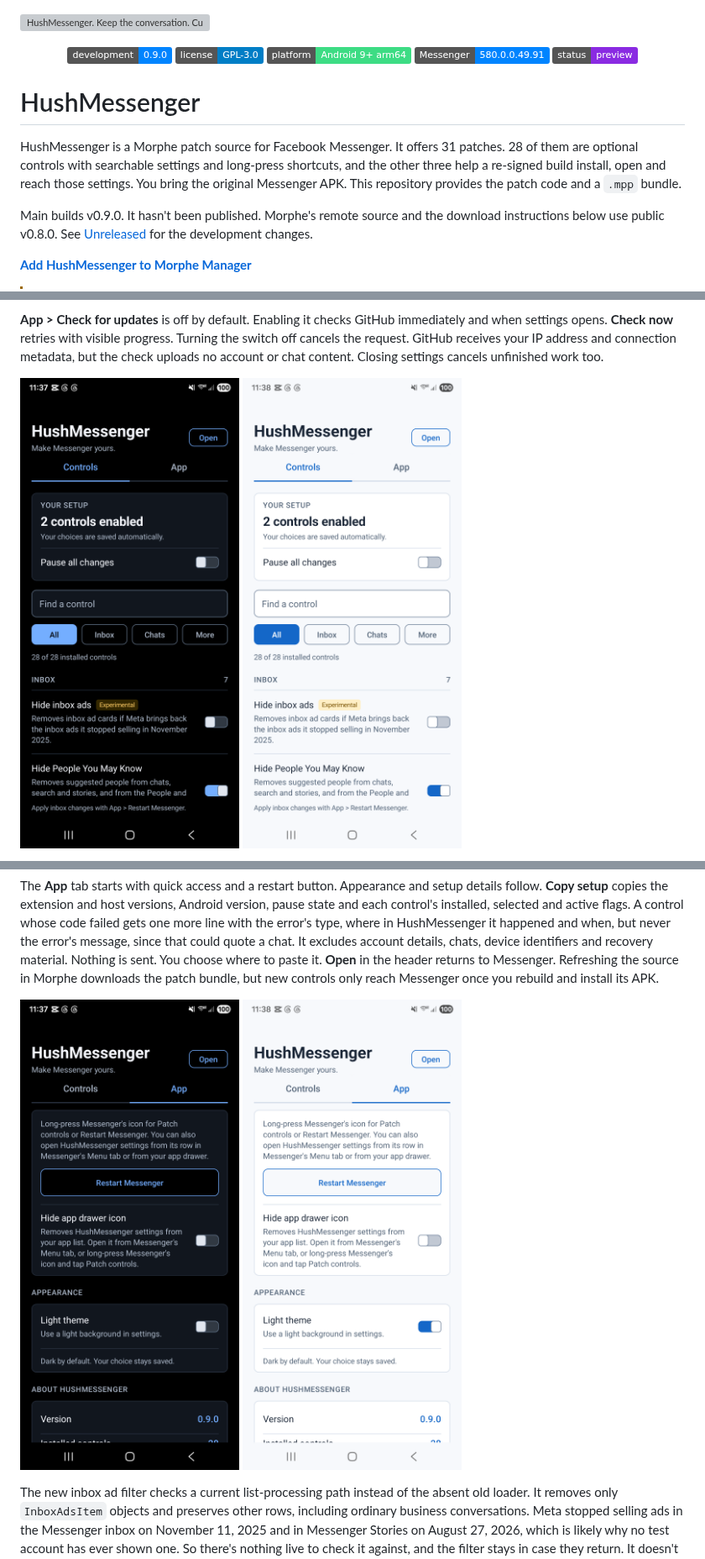
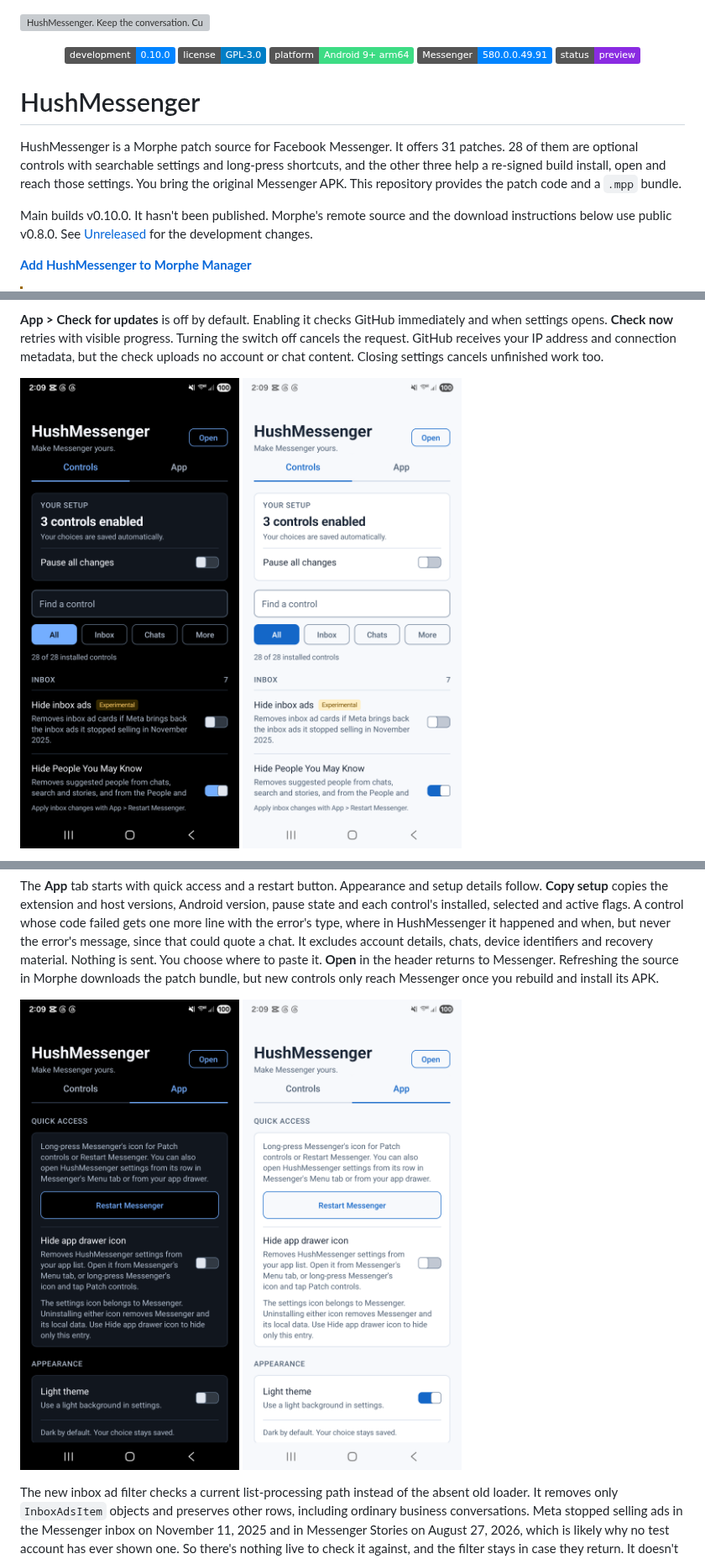
Before and after one commit to SA-SUJON/HushMessenger, a Markdown page: README.md, 3 parts joined by grey strips. Shown at 84% size. Drawn GitHub-style; pictures changed too: assets/settings-app-dark.png, assets/settings-app-light.png, assets/settings-dark.png; badges without logos; grey boxes are pictures that could not be loaded.

```diff
--- a/README.md
+++ b/README.md
@@ -1,7 +1,7 @@
 ![HushMessenger. Keep the conversation. Cut the friction.](assets/readme-hero.png)
 
 <p align="center">
-  <a href="CHANGELOG.md#unreleased"><img src="https://img.shields.io/badge/development-0.9.0-0084FF" alt="Development version 0.9.0"></a>
+  <a href="CHANGELOG.md#unreleased"><img src="https://img.shields.io/badge/development-0.10.0-0084FF" alt="Development version 0.10.0"></a>
   <a href="LICENSE"><img src="https://img.shields.io/badge/license-GPL--3.0-blue" alt="License GPL-3.0"></a>
   <img src="https://img.shields.io/badge/platform-Android%209%2B%20arm64-3DDC84" alt="Platform Android 9 or newer, arm64">
   <img src="https://img.shields.io/badge/Messenger-580.0.0.49.91-0084FF" alt="Messenger 580.0.0.49.91">
@@ -12,7 +12,7 @@
 
 HushMessenger is a Morphe patch source for Facebook Messenger. It offers 31 patches. 28 of them are optional controls with searchable settings and long-press shortcuts, and the other three help a re-signed build install, open and reach those settings. You bring the original Messenger APK. This repository provides the patch code and a `.mpp` bundle.
 
-Main builds v0.9.0. It hasn't been published. Morphe's remote source and the download instructions below use public v0.8.0. See [Unreleased](CHANGELOG.md#unreleased) for the development changes.
+Main builds v0.10.0. It hasn't been published. Morphe's remote source and the download instructions below use public v0.8.0. See [Unreleased](CHANGELOG.md#unreleased) for the development changes.
 
 **[Add HushMessenger to Morphe Manager](https://morphe.software/add-source?github=SysAdminDoc%2FHushMessenger)**
 
```
Also changed, not shown: other parts of README.md (+9 -7 lines), CHANGELOG.md (+4 -2 lines), 7 other files.
